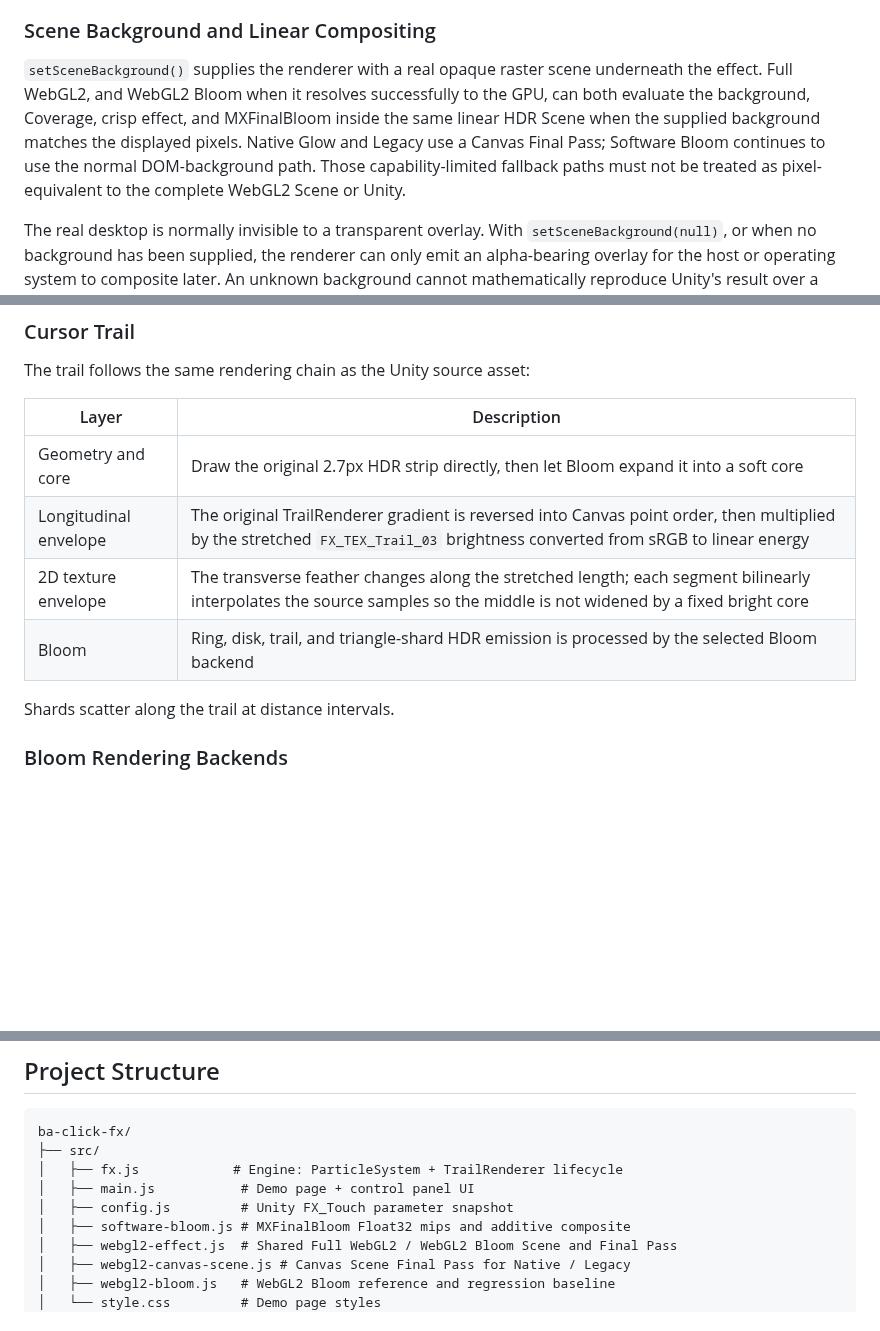
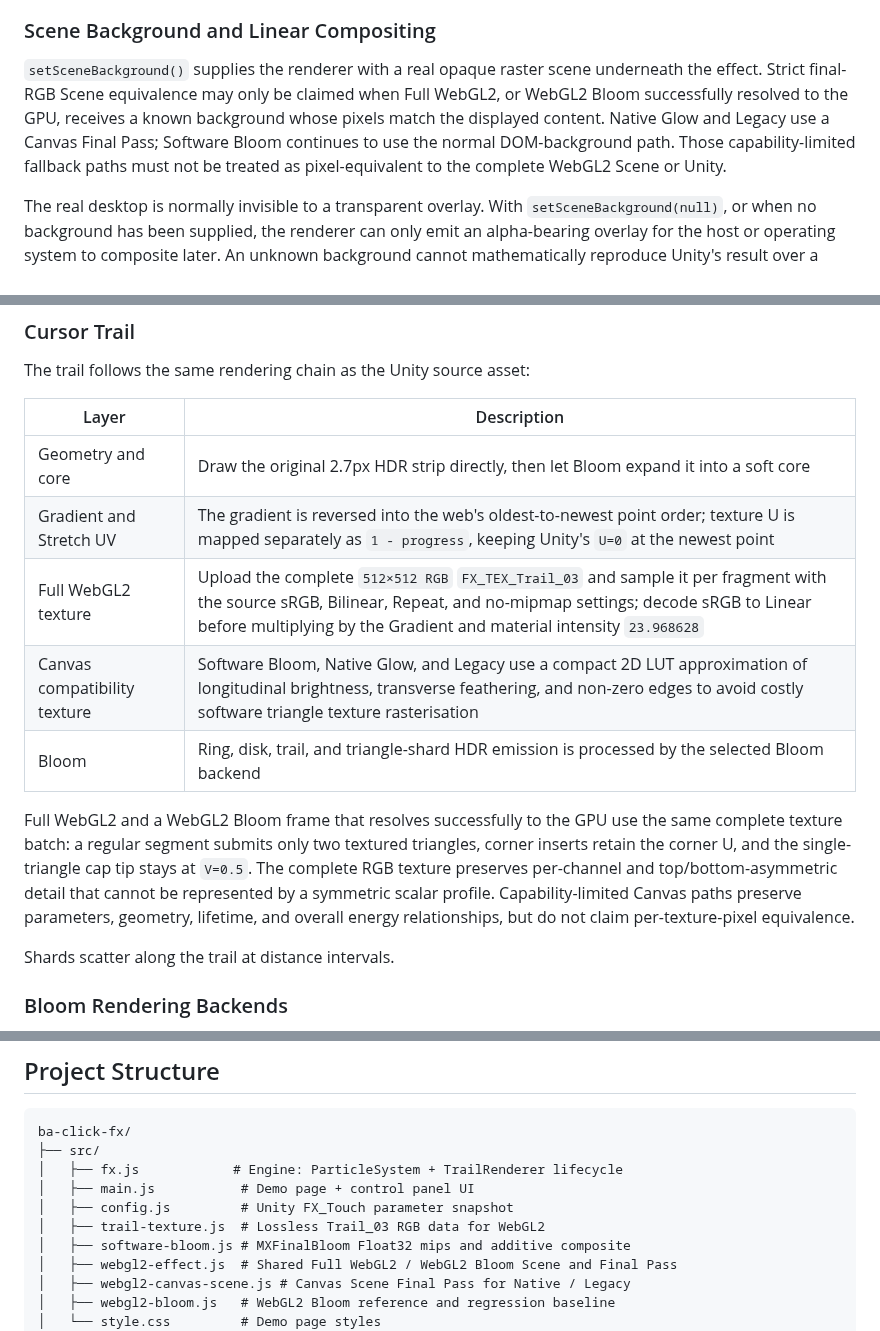
Before and after one commit to CialloKing/ba-click-fx, a Markdown page: README.en.md, 3 parts joined by grey strips. Rendered like a GitHub page; blank space fills up the shorter version.

```diff
--- a/README.en.md
+++ b/README.en.md
@@ -195,7 +195,7 @@ These controls have separate responsibilities. `isolatedCompositing` only decide
 
 ### Scene Background and Linear Compositing
 
-`setSceneBackground()` supplies the renderer with a real opaque raster scene underneath the effect. Full WebGL2, and WebGL2 Bloom when it resolves successfully to the GPU, can both evaluate the background, Coverage, crisp effect, and MXFinalBloom inside the same linear HDR Scene when the supplied background matches the displayed pixels. Native Glow and Legacy use a Canvas Final Pass; Software Bloom continues to use the normal DOM-background path. Those capability-limited fallback paths must not be treated as pixel-equivalent to the complete WebGL2 Scene or Unity.
+`setSceneBackground()` supplies the renderer with a real opaque raster scene underneath the effect. Strict final-RGB Scene equivalence may only be claimed when Full WebGL2, or WebGL2 Bloom successfully resolved to the GPU, receives a known background whose pixels match the displayed content. Native Glow and Legacy use a Canvas Final Pass; Software Bloom continues to use the normal DOM-background path. Those capability-limited fallback paths must not be treated as pixel-equivalent to the complete WebGL2 Scene or Unity.
 
 The real desktop is normally invisible to a transparent overlay. With `setSceneBackground(null)`, or when no background has been supplied, the renderer can only emit an alpha-bearing overlay for the host or operating system to composite later. An unknown background cannot mathematically reproduce Unity's result over a known opaque HDR Scene. `transparent-overlay` keeps Coverage, lifetime, and brightness relationships stable; it does not remove that information boundary.
 
@@ -430,9 +430,12 @@ The trail follows the same rendering chain as the Unity source asset:
 | Layer | Description |
 |---|---|
 | Geometry and core | Draw the original 2.7px HDR strip directly, then let Bloom expand it into a soft core |
-| Longitudinal envelope | The original TrailRenderer gradient is reversed into Canvas point order, then multiplied by the stretched `FX_TEX_Trail_03` brightness converted from sRGB to linear energy |
-| 2D texture envelope | The transverse feather changes along the stretched length; each segment bilinearly interpolates the source samples so the middle is not widened by a fixed bright core |
+| Gradient and Stretch UV | The gradient is reversed into the web's oldest-to-newest point order; texture U is mapped separately as `1 - progress`, keeping Unity's `U=0` at the newest point |
+| Full WebGL2 texture | Upload the complete `512×512 RGB` `FX_TEX_Trail_03` and sample it per fragment with the source sRGB, Bilinear, Repeat, and no-mipmap settings; decode sRGB to Linear before multiplying by the Gradient and material intensity `23.968628` |
+| Canvas compatibility texture | Software Bloom, Native Glow, and Legacy use a compact 2D LUT approximation of longitudinal brightness, transverse feathering, and non-zero edges to avoid costly software triangle texture rasterisation |
 | Bloom | Ring, disk, trail, and triangle-shard HDR emission is processed by the selected Bloom backend |
+
+Full WebGL2 and a WebGL2 Bloom frame that resolves successfully to the GPU use the same complete texture batch: a regular segment submits only two textured triangles, corner inserts retain the corner U, and the single-triangle cap tip stays at `V=0.5`. The complete RGB texture preserves per-channel and top/bottom-asymmetric detail that cannot be represented by a symmetric scalar profile. Capability-limited Canvas paths preserve parameters, geometry, lifetime, and overall energy relationships, but do not claim per-texture-pixel equivalence.
 
 Shards scatter along the trail at distance intervals.
 
@@ -518,6 +521,7 @@ ba-click-fx/
 │   ├── fx.js            # Engine: ParticleSystem + TrailRenderer lifecycle
 │   ├── main.js           # Demo page + control panel UI
 │   ├── config.js         # Unity FX_Touch parameter snapshot
+│   ├── trail-texture.js  # Lossless Trail_03 RGB data for WebGL2
 │   ├── software-bloom.js # MXFinalBloom Float32 mips and additive composite
 │   ├── webgl2-effect.js  # Shared Full WebGL2 / WebGL2 Bloom Scene and Final Pass
 │   ├── webgl2-canvas-scene.js # Canvas Scene Final Pass for Native / Legacy
```
Also changed, not shown: CHANGELOG.md (+1 -0 lines), README.md (+7 -3 lines).
